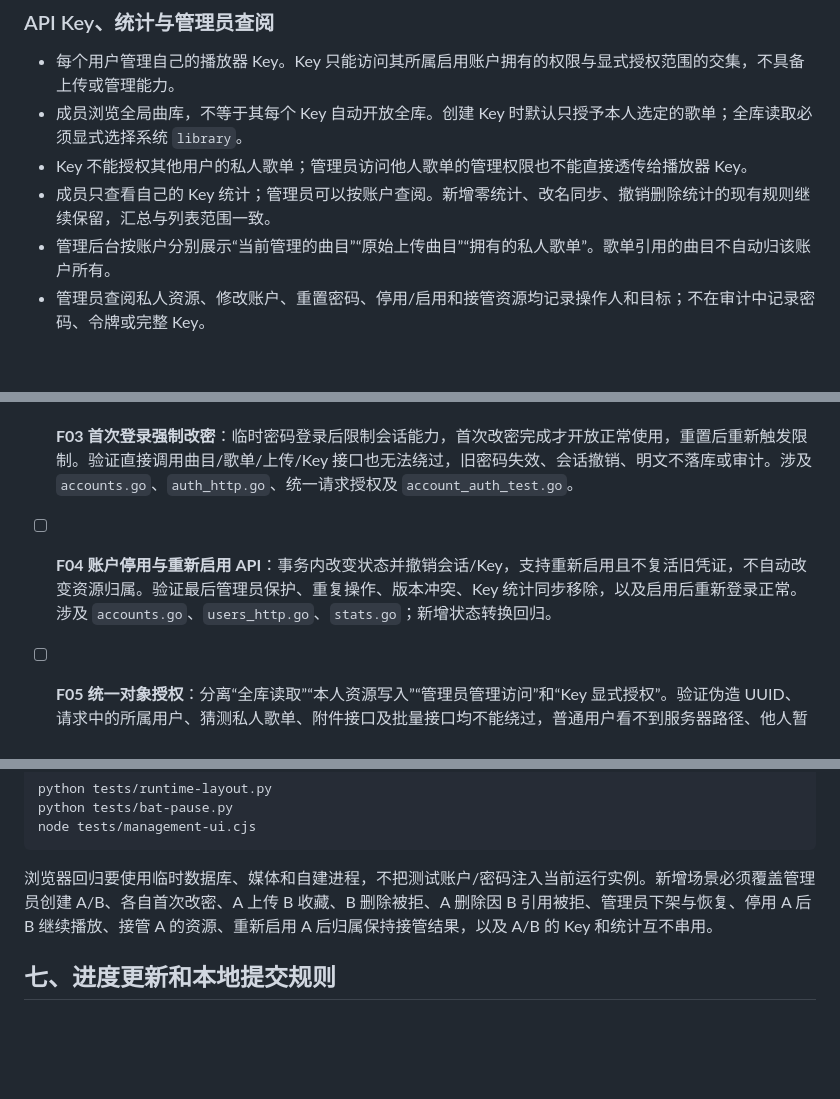
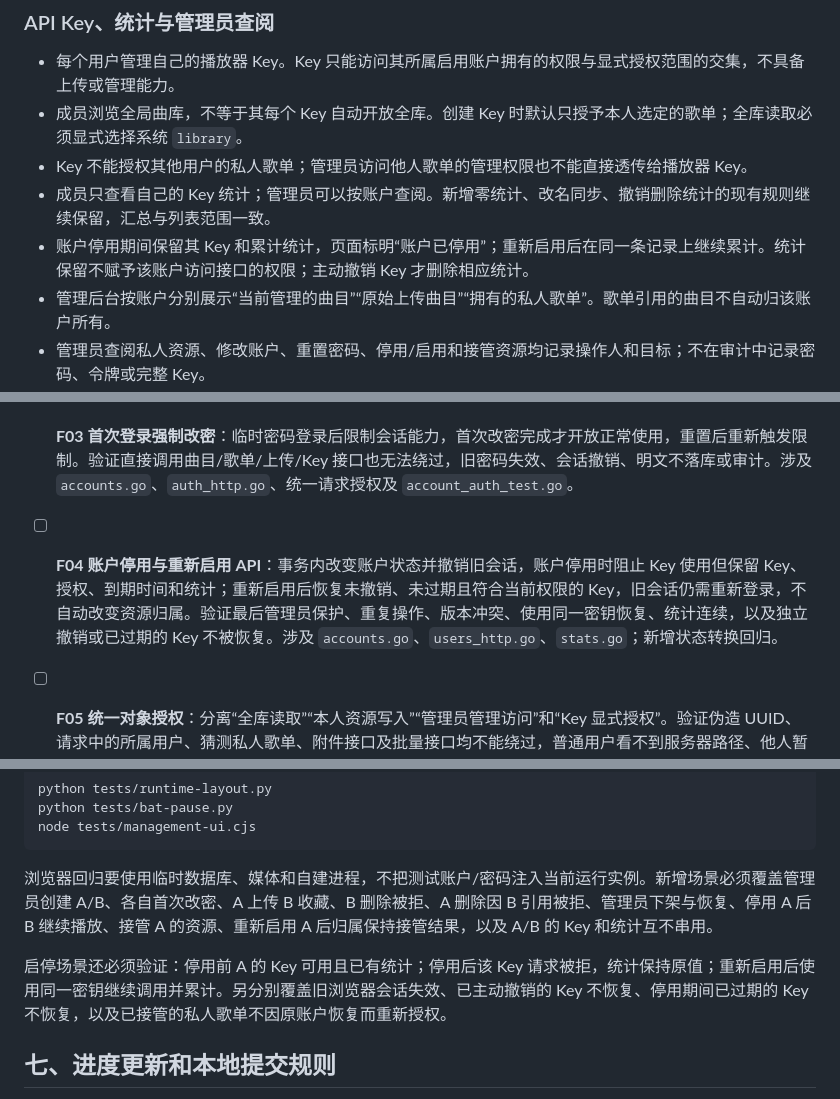
Before and after one commit to ShenYunyao1/MusicServer, a Markdown page: Docs/多用户版本开发方案与进度.md, 3 parts joined by grey strips. GitHub-like rendering; blank space fills up the shorter version.

```diff
--- a/Docs/多用户版本开发方案与进度.md
+++ b/Docs/多用户版本开发方案与进度.md
@@ -61,6 +64,7 @@
 - 成员浏览全局曲库，不等于其每个 Key 自动开放全库。创建 Key 时默认只授予本人选定的歌单；全库读取必须显式选择系统 `library`。
 - Key 不能授权其他用户的私人歌单；管理员访问他人歌单的管理权限也不能直接透传给播放器 Key。
 - 成员只查看自己的 Key 统计；管理员可以按账户查阅。新增零统计、改名同步、撤销删除统计的现有规则继续保留，汇总与列表范围一致。
+- 账户停用期间保留其 Key 和累计统计，页面标明“账户已停用”；重新启用后在同一条记录上继续累计。统计保留不赋予该账户访问接口的权限；主动撤销 Key 才删除相应统计。
 - 管理后台按账户分别展示“当前管理的曲目”“原始上传曲目”“拥有的私人歌单”。歌单引用的曲目不自动归该账户所有。
 - 管理员查阅私人资源、修改账户、重置密码、停用/启用和接管资源均记录操作人和目标；不在审计中记录密码、令牌或完整 Key。
 
@@ -133,7 +137,7 @@
 
 - [ ] **F03 首次登录强制改密**：临时密码登录后限制会话能力，首次改密完成才开放正常使用，重置后重新触发限制。验证直接调用曲目/歌单/上传/Key 接口也无法绕过，旧密码失效、会话撤销、明文不落库或审计。涉及 `accounts.go`、`auth_http.go`、统一请求授权及 `account_auth_test.go`。
 
-- [ ] **F04 账户停用与重新启用 API**：事务内改变状态并撤销会话/Key，支持重新启用且不复活旧凭证，不自动改变资源归属。验证最后管理员保护、重复操作、版本冲突、Key 统计同步移除，以及启用后重新登录正常。涉及 `accounts.go`、`users_http.go`、`stats.go`；新增状态转换回归。
+- [ ] **F04 账户停用与重新启用 API**：事务内改变账户状态并撤销旧会话，账户停用时阻止 Key 使用但保留 Key、授权、到期时间和统计；重新启用后恢复未撤销、未过期且符合当前权限的 Key，旧会话仍需重新登录，不自动改变资源归属。验证最后管理员保护、重复操作、版本冲突、使用同一密钥恢复、统计连续，以及独立撤销或已过期的 Key 不被恢复。涉及 `accounts.go`、`users_http.go`、`stats.go`；新增状态转换回归。
 
 - [ ] **F05 统一对象授权**：分离“全库读取”“本人资源写入”“管理员管理访问”和“Key 显式授权”。验证伪造 UUID、请求中的所属用户、猜测私人歌单、附件接口及批量接口均不能绕过，普通用户看不到服务器路径、他人暂存和私人备注。涉及 `account_policy.go`、`access.go`、`server.go`、`cover_store.go`；新增 `multiuser_access_test.go`。
 
@@ -192,6 +196,8 @@ node tests/management-ui.cjs
 
 浏览器回归要使用临时数据库、媒体和自建进程，不把测试账户/密码注入当前运行实例。新增场景必须覆盖管理员创建 A/B、各自首次改密、A 上传 B 收藏、B 删除被拒、A 删除因 B 引用被拒、管理员下架与恢复、停用 A 后 B 继续播放、接管 A 的资源、重新启用 A 后归属保持接管结果，以及 A/B 的 Key 和统计互不串用。
 
+启停场景还必须验证：停用前 A 的 Key 可用且已有统计；停用后该 Key 请求被拒，统计保持原值；重新启用后使用同一密钥继续调用并累计。另分别覆盖旧浏览器会话失效、已主动撤销的 Key 不恢复、停用期间已过期的 Key 不恢复，以及已接管的私人歌单不因原账户恢复而重新授权。
+
 ## 七、进度更新和本地提交规则
 
 - 开始实现时保留复选框未勾选；“已写代码”“定向测试通过但依赖未完成”“页面待完成”写入执行记录，不冒充整项完成。
```
Also changed, not shown: other parts of Docs/多用户版本开发方案与进度.md (+10 -6 lines), Docs/账号登录与多账户歌单分享方案.md (+2 -2 lines).
